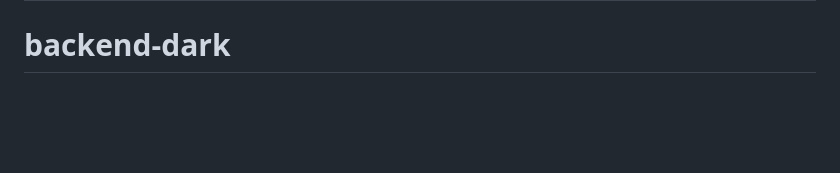
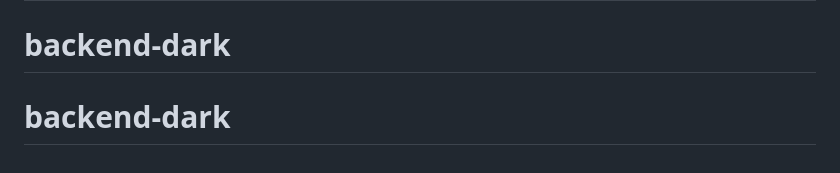
Before and after one commit to progress19/backend-dark, a Markdown page: README.md, the part around the change. Drawn GitHub-style; blank space fills up the shorter version.

```diff
--- a/README.md
+++ b/README.md
@@ -66,3 +66,4 @@ If you discover a security vulnerability within Laravel, please send an e-mail t
 The Laravel framework is open-sourced software licensed under the [MIT license](https://opensource.org/licenses/MIT).
 # vll-compras
 # backend-dark
+# backend-dark
```
